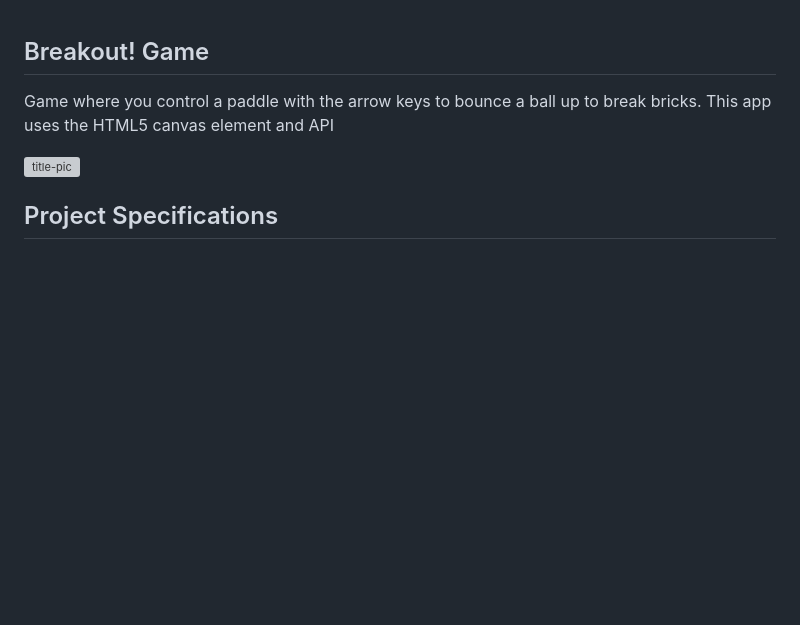
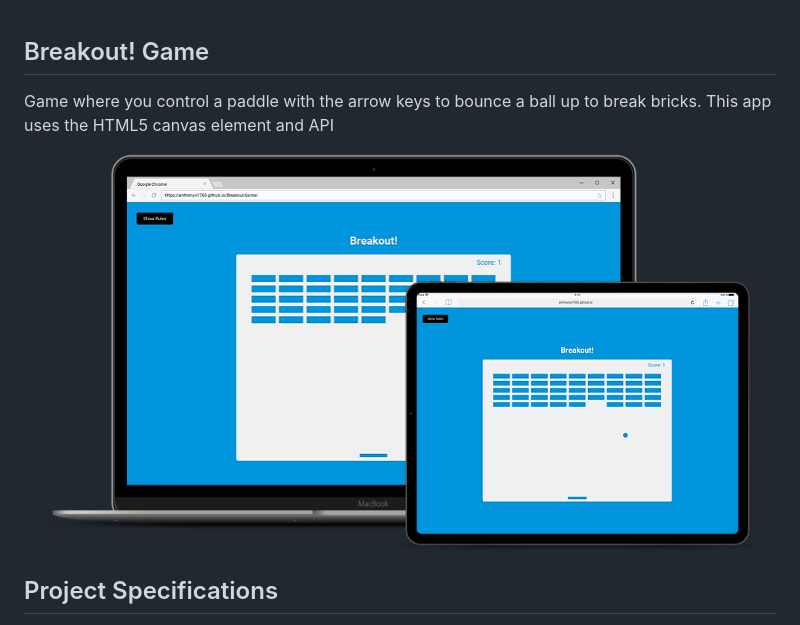
Before and after one commit to anthonys1760/Breakout-Game, a Markdown page: readme.md, the part around the change. GitHub-like rendering; pictures changed too: breakout.png; blank space fills up the shorter version; grey boxes are pictures that could not be loaded.

Commit message:
Updated Game Image

```diff
--- a/readme.md
+++ b/readme.md
@@ -2,7 +2,7 @@
 
 Game where you control a paddle with the arrow keys to bounce a ball up to break bricks. This app uses the HTML5 canvas element and API
 
- ![title-pic](Breakout.png)
+ ![title-pic](breakout.png)
 
  ## Project Specifications
 
```
